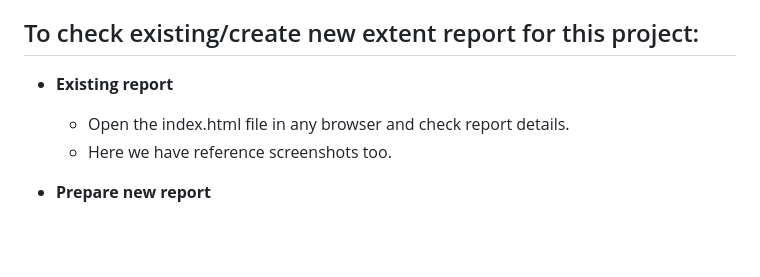
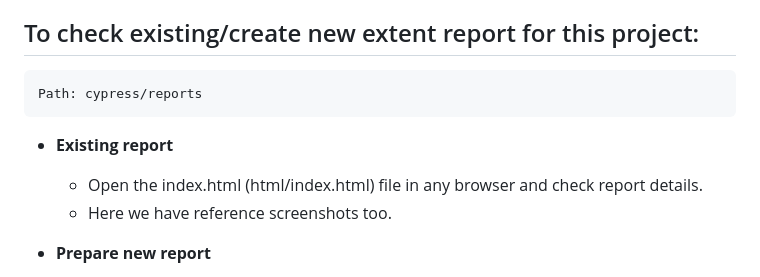
Before and after one commit to forhadulislam007/GreenDeltaInsurance, a Markdown page: README.md, the part around the change. Drawn GitHub-style; blank space fills up the shorter version.

```diff
--- a/README.md
+++ b/README.md
@@ -70,8 +70,10 @@ Let's go through one by one.
 
 ## To check existing/create new extent report for this project:
 
+    Path: cypress/reports
+
 - **Existing report**
-    - Open the index.html file in any browser and check report details.
+    - Open the index.html (html/index.html) file in any browser and check report details.
     - Here we have reference screenshots too.
 
 - **Prepare new report**
```
